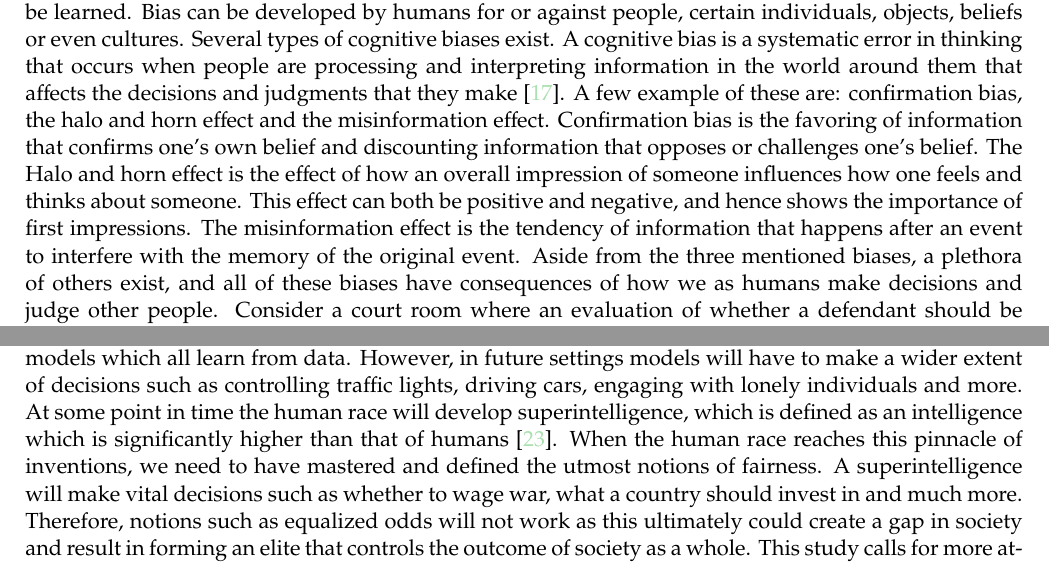
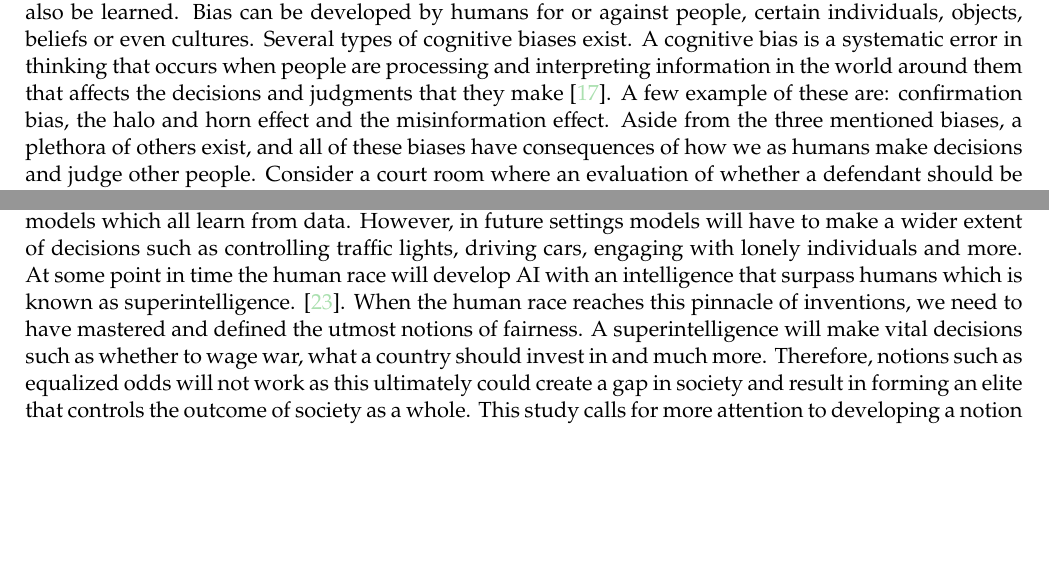
Before and after one commit to oskarwiese/fagprojekt, a LaTeX paper (report/Report.tex): two parts of pages 34 and 36 of 51 before the commit and two parts of pages 34 and 36 of 50 after it, joined at a grey line, cut so that both start at the same text, the shorter picture padded with empty space. Compiled offline with pdfLaTeX; a missing bibliography style is replaced by a similar one.

Commit message:
diskussion

```diff
--- a/report/Report.tex
+++ b/report/Report.tex
@@ -871,7 +871,7 @@ In \ref{fig:proirsage}, the relation between age (less than 25 and over) and the
 	\subsection{The Ethical Dilemma of Bias}\label{ethical_dilemma_of_bias}
 
 	\subsubsection{Where does Bias Come From?}\label{rootofbias}
-	Bias is defined in the dictionary as \textit{\enquote{a strong feeling in favour of or against one group of people, or one side in an argument, often not based on fair judgement.}} \cite{oxford}. In general bias can be natural or innate,  but can also be learned. Bias can be developed by humans for or against people, certain individuals, objects, beliefs or even cultures. Several types of cognitive biases exist. A cognitive bias is a systematic error in thinking that occurs when people are processing and interpreting information in the world around them that affects the decisions and judgments that they make \cite{verywellmind}. A few example of these are: confirmation bias, the halo and horn effect and the misinformation effect. Confirmation bias is the favoring of information that confirms one's own belief and discounting information that opposes or challenges one's belief. The Halo and horn effect is the effect of how an overall impression of someone influences how one feels and thinks about someone. This effect can both be positive and negative, and hence shows the importance of first impressions. The misinformation effect is the tendency of information that happens after an event to interfere with the memory of the original event. Aside from the three mentioned biases, a plethora of others exist, and all of these biases have consequences of how we as humans make decisions and judge other people. Consider a court room where an evaluation of whether a defendant should be granted parole or not is taking place. Imagine how the Misinformation effect influences the defendants memory processing or how confirmation bias or the halo effect influences the jurisdiction of the judge. Furthermore, studies show that being hungry affects judgement and how one make decisions \cite{eat}.
+	Bias is defined in the dictionary as \textit{\enquote{a strong feeling in favour of or against one group of people, or one side in an argument, often not based on fair judgement.}} \cite{oxford}. In general bias can be natural or innate,  but can also be learned. Bias can be developed by humans for or against people, certain individuals, objects, beliefs or even cultures. Several types of cognitive biases exist. A cognitive bias is a systematic error in thinking that occurs when people are processing and interpreting information in the world around them that affects the decisions and judgments that they make \cite{verywellmind}. A few example of these are: confirmation bias, the halo and horn effect and the misinformation effect. Aside from the three mentioned biases, a plethora of others exist, and all of these biases have consequences of how we as humans make decisions and judge other people. Consider a court room where an evaluation of whether a defendant should be granted parole or not is taking place. Imagine how the Misinformation effect influences the defendants memory processing or how confirmation bias or the halo effect influences the jurisdiction of the judge. Furthermore, studies show that being hungry affects judgement and how one make decisions \cite{eat}.
 
 	The consequences of cognitive biases can lead to distorted thinking. Conspiracy theories as well as extremist political beliefs stems from cognitive biases, which can lead to irrational beliefs \cite{cog_bias}. Thus, humans are in general very biased and are affected by bias every day of their life. The question is then if bias is necessarily a bad thing. In psychology it is a well accepted theory that many of the cognitive biases serve humans to optimize our way of living. Among other reasons by allowing decisions within milliseconds, which can be vital in dangerous situations \cite{reisberg}. However, bias can also be discriminating, as bias and prejudice are closely related. Prejudice is prejudgment, through forming an opinion of someone or something beforehand. Prejudices and biases can lead to racism and sexism, which is why detecting bias is an important topic. To summarize, data that has been generated by humans, e.g. the COMPAS dataset, will be biased and needs to be properly handled in order to ensure fair ML models.
 
@@ -900,7 +900,7 @@ In \ref{fig:proirsage}, the relation between age (less than 25 and over) and the
 	One could imagine that with better methods for training models the world could create sophisticated intelligence with very high accuracies. In an ideal world the best possible classifier would be close to $ 100 \% $ meaning that the model will classify correctly in almost all cases. However, FP and FN will still occur. The question then becomes if a model needs fairness notions if only one in thousands is classified wrong. Would the human race still tolerate racism or sexism then? Through the eyes of some obtaining the best possible model is a way to fight discrimination, moreover, this will not eliminate the behavior but is rather a way to treat the symptoms of discriminating behavior. This is merely a thought experiment of why we need strict rules and regulations in order to not accept discrimination. Obtaining sophisticated and well trained models will not suffice or prevent discriminating behavior and thus notions of fairness, such as Hardt et al.'s proposal, is needed in order to learn from history and not repeat it.
 
 	\subsection{Why do we Care about Fairness?}\label{why_do_we_care}
-	The thoughts of discrimination and notions of fairness within the field of machine learning came vastly later than the methods themselves. An important question to shed light on is why the concept of fairness is important and which impact the definitions we make now have on the future of the world. In the modern society we live in today, most AI-models implemented commercially are supervised learning models which all learn from data. However, in future settings models will have to make a wider extent of decisions such as controlling traffic lights, driving cars, engaging with lonely individuals and more. At some point in time the human race will develop superintelligence, which is defined as an intelligence which is significantly higher than that of humans \cite{superint}. When the human race reaches this pinnacle of inventions, we need to have mastered and defined the utmost notions of fairness. A superintelligence will make vital decisions such as whether to wage war, what a country should invest in and much more. Therefore, notions such as equalized odds will not work as this ultimately could create a gap in society and result in forming an elite that controls the outcome of society as a whole. This study calls for more attention to developing a notion that ensures fairness, while we still live in a world where the consequences of unfair models are merely in the nature of unfair treatment. The discrimination that is present in the world today is due to models such as the one commercialized by Northpointe Inc., and this pressing issue grows as the knowledge and number of studies of fairness in machine learning grows. One of the many reasons why discriminating models are allowed to exist is due to the lack of regulation on machine learning models. Take for instance Rigshospitalet (The National, State or Kingdom Hospital of Denmark) into consideration, where there is currently no regulations on presently used  machine learning models. These are models that are primarily trained on young Caucasian males, and at time of classification of an elderly African-American women, there is no law to ensure that no discrimination is happening or that the classification is unbiased under any notion of fairness. The machine learning models used in the medical industry are only meant to be used as pointers that assist the educated doctor that has the final call. However, due to known cognitive biases such as anchoring, which can affect the outcome, this study calls for proper laws and regulation on the topic of commercialized machine learning models.
+	The thoughts of discrimination and notions of fairness within the field of machine learning came vastly later than the methods themselves. An important question to shed light on is why the concept of fairness is important and which impact the definitions we make now have on the future of the world. In the modern society we live in today, most AI-models implemented commercially are supervised learning models which all learn from data. However, in future settings models will have to make a wider extent of decisions such as controlling traffic lights, driving cars, engaging with lonely individuals and more. At some point in time the human race will develop AI with an intelligence that surpass humans which is known as superintelligence. \cite{superint}. When the human race reaches this pinnacle of inventions, we need to have mastered and defined the utmost notions of fairness. A superintelligence will make vital decisions such as whether to wage war, what a country should invest in and much more. Therefore, notions such as equalized odds will not work as this ultimately could create a gap in society and result in forming an elite that controls the outcome of society as a whole. This study calls for more attention to developing a notion that ensures fairness, while we still live in a world where the consequences of unfair models are merely in the nature of unfair treatment. The discrimination that is present in the world today is due to models such as the one commercialized by Northpointe Inc., and this pressing issue grows as the knowledge and number of studies of fairness in machine learning grows. One of the many reasons why discriminating models are allowed to exist is due to the lack of regulation on machine learning models. Take for instance Rigshospitalet (The National, State or Kingdom Hospital of Denmark) into consideration, where there is currently no regulations on presently used  machine learning models. These are models that are primarily trained on young Caucasian males, and at time of classification of an elderly African-American women, there is no law to ensure that no discrimination is happening or that the classification is unbiased under any notion of fairness. The machine learning models used in the medical industry are only meant to be used as pointers that assist the educated doctor that has the final call. However, due to known cognitive biases such as anchoring, which can affect the outcome, this study calls for proper laws and regulation on the topic of commercialized machine learning models.
 	\\\\
 	In conclusion, we care about fairness because discrimination is happening right now, which is a pressing issue in society. With no laws or regulations a rise in discriminatory classifiers and machine learning models happens every day that passes by. A lot of people can be unaware that they are being treated unfair, which is why shedding light on this topic will have a meaningful impact on the common good of the world. Furthermore, proper notions of fairness, regulations and laws has to be made in order for the possibility of developing artificial intelligence which acts as a part of society. A solution can be a UN-body(United Nations), which will be able to pass resolutions with proper regulations and fairness notions. The UN-body can furthermore act as a council which ensures that all models fulfill the deceleration of human rights and future resolutions.
 
```
Also changed, not shown: report/Report.tex (4 more changed lines).
